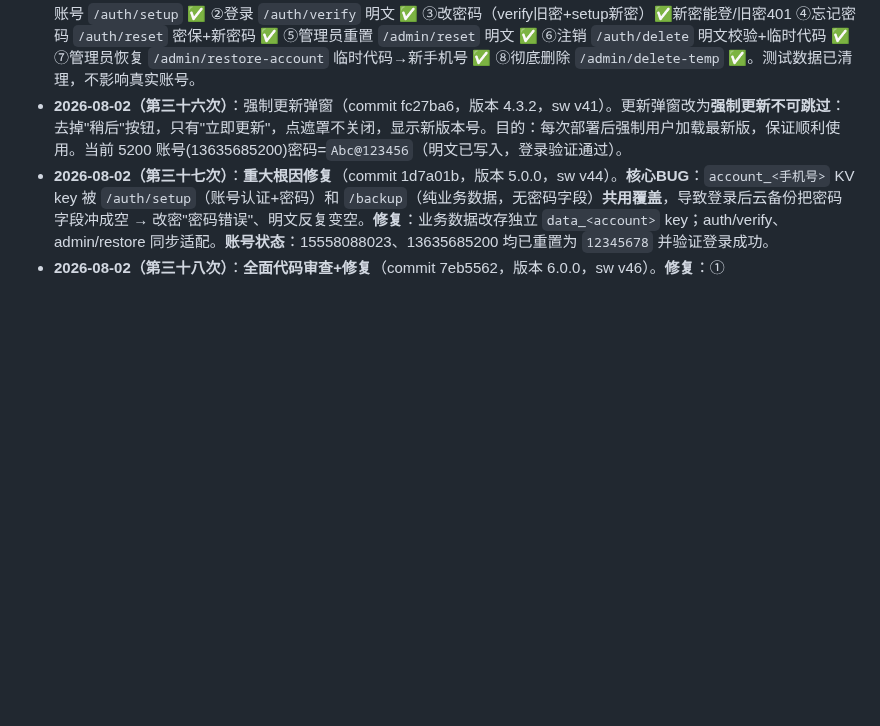
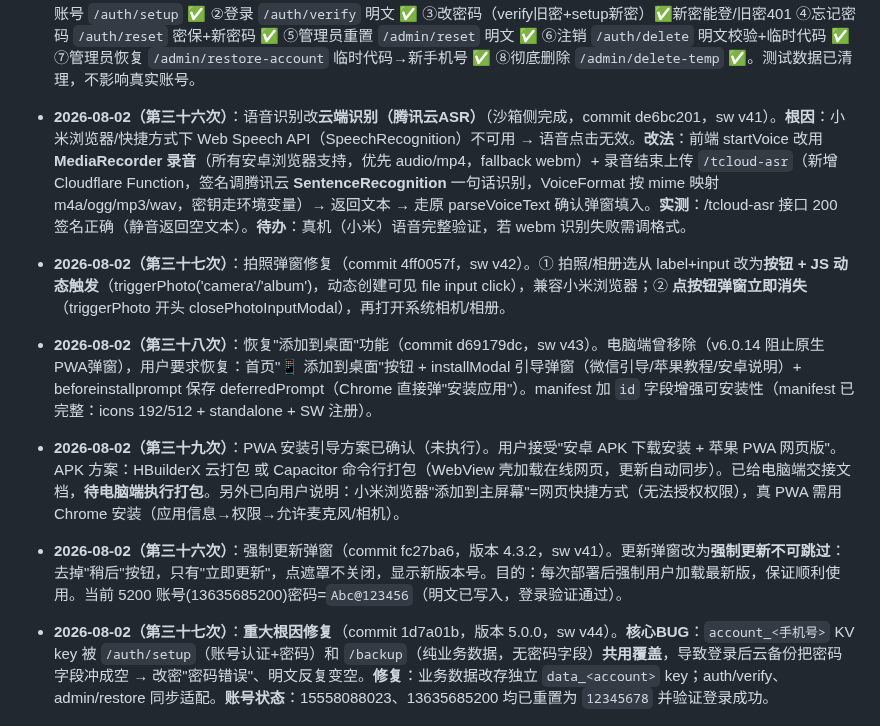
Before and after one commit to xiaokai8237-boop/inventory-app, a Markdown page: 交接简报.md, the part around the change. Rendered like a GitHub page; blank space fills up the shorter version.

Commit message:
更新交接简报(三十六至三十九次：云端ASR/拍照弹窗/恢复添加桌面/APK方案)

```diff
--- a/交接简报.md
+++ b/交接简报.md
@@ -39,6 +39,11 @@
 - **2026-08-02（第三十三次）**：修复小米PWA桌面拍照/相册选不可用（commit 305b43f，sw v33）。**根因**：label 包裹 hidden input 委托 + native-file-btn 伪元素方案在小米PWA(WebView)下失效。**改法**：拍照/相册选按钮改为普通 button + onclick 动态创建**原生可见** file input（移出可视区但不隐藏）并立即 .click()，触发后移除；拍照 capture="environment"，相册不带 capture；同时适配店面拍照（triggerPhoto('camera'/'album','store')）。删除对旧 photoInput/photoAlbumInput/storeOcrAlbumInput 的引用（closeOcrResultModal 里的 value 重置）。
 - **2026-08-02（第三十四次及之后）**：登录系统多轮优化 + 密码系统改造（commit 305b43f→467d704，sw v33→v40，版本 4.3.1）。包括：测试期临时取消登录锁定、版本号规则与APP_VERSION集中管理、**密码改明文存储与校验**（前端登录/改密/注销/恢复/重置全部传明文，后端verify/setup/reset/delete改明文比对并兼容旧哈希）、5200账号(13635685200)密码多次排查与重置。**注**：后端 `admin/reset` 现支持明文（newPasswordHash 可选）；`handleSetup` 不再强制 passwordHash；`handleVerify` 优先明文比对、旧哈希兜底。当前云端所有账号明文密码字段为空（旧版只存哈希），需重新设置/重置密码才会写入明文。
 - **2026-08-02（第三十五次）**：密码明文**全路径生产接口实测**（commit 467d704，版本 4.3.1）。用测试号完整跑通：①设置账号 `/auth/setup` ✅ ②登录 `/auth/verify` 明文 ✅ ③改密码（verify旧密+setup新密）✅新密能登/旧密401 ④忘记密码 `/auth/reset` 密保+新密码 ✅ ⑤管理员重置 `/admin/reset` 明文 ✅ ⑥注销 `/auth/delete` 明文校验+临时代码 ✅ ⑦管理员恢复 `/admin/restore-account` 临时代码→新手机号 ✅ ⑧彻底删除 `/admin/delete-temp` ✅。测试数据已清理，不影响真实账号。
+- **2026-08-02（第三十六次）**：语音识别改**云端识别（腾讯云ASR）**（沙箱侧完成，commit de6bc201，sw v41）。**根因**：小米浏览器/快捷方式下 Web Speech API（SpeechRecognition）不可用 → 语音点击无效。**改法**：前端 startVoice 改用 **MediaRecorder 录音**（所有安卓浏览器支持，优先 audio/mp4，fallback webm）+ 录音结束上传 `/tcloud-asr`（新增 Cloudflare Function，签名调腾讯云 **SentenceRecognition** 一句话识别，VoiceFormat 按 mime 映射 m4a/ogg/mp3/wav，密钥走环境变量）→ 返回文本 → 走原 parseVoiceText 确认弹窗填入。**实测**：/tcloud-asr 接口 200 签名正确（静音返回空文本）。**待办**：真机（小米）语音完整验证，若 webm 识别失败需调格式。
+- **2026-08-02（第三十七次）**：拍照弹窗修复（commit 4ff0057f，sw v42）。① 拍照/相册选从 label+input 改为**按钮 + JS 动态触发**（triggerPhoto('camera'/'album')，动态创建可见 file input click），兼容小米浏览器；② **点按钮弹窗立即消失**（triggerPhoto 开头 closePhotoInputModal），再打开系统相机/相册。
+- **2026-08-02（第三十八次）**：恢复"添加到桌面"功能（commit d69179dc，sw v43）。电脑端曾移除（v6.0.14 阻止原生PWA弹窗），用户要求恢复：首页"📱 添加到桌面"按钮 + installModal 引导弹窗（微信引导/苹果教程/安卓说明）+ beforeinstallprompt 保存 deferredPrompt（Chrome 直接弹"安装应用"）。manifest 加 `id` 字段增强可安装性（manifest 已完整：icons 192/512 + standalone + SW 注册）。
+- **2026-08-02（第三十九次）**：PWA 安装引导方案已确认（未执行）。用户接受"安卓 APK 下载安装 + 苹果 PWA 网页版"。APK 方案：HBuilderX 云打包 或 Capacitor 命令行打包（WebView 壳加载在线网页，更新自动同步）。已给电脑端交接文档，**待电脑端执行打包**。另外已向用户说明：小米浏览器"添加到主屏幕"=网页快捷方式（无法授权权限），真 PWA 需用 Chrome 安装（应用信息→权限→允许麦克风/相机）。
+
 - **2026-08-02（第三十六次）**：强制更新弹窗（commit fc27ba6，版本 4.3.2，sw v41）。更新弹窗改为**强制更新不可跳过**：去掉"稍后"按钮，只有"立即更新"，点遮罩不关闭，显示新版本号。目的：每次部署后强制用户加载最新版，保证顺利使用。当前 5200 账号(13635685200)密码=`Abc@123456`（明文已写入，登录验证通过）。
 - **2026-08-02（第三十七次）**：**重大根因修复**（commit 1d7a01b，版本 5.0.0，sw v44）。**核心BUG**：`account_<手机号>` KV key 被 `/auth/setup`（账号认证+密码）和 `/backup`（纯业务数据，无密码字段）**共用覆盖**，导致登录后云备份把密码字段冲成空 → 改密"密码错误"、明文反复变空。**修复**：业务数据改存独立 `data_<account>` key；auth/verify、admin/restore 同步适配。**账号状态**：15558088023、13635685200 均已重置为 `12345678` 并验证登录成功。
 - **2026-08-02（第三十八次）**：**全面代码审查+修复**（commit 7eb5562，版本 6.0.0，sw v46）。**修复**：① doOCR/doStoreOCR 未配密钥时全屏遮罩永久卡死（补 hideLoading）；② 注销冻结丢 uiState + data_ 缺失不回退残留业务（补全+回退）；③ migrateDataToScope 未清空全局 key 导致多账号隔离失效串号（改移动语义）；④ logout 未刷新数据视图（补 refreshRecordViews）；⑤ 切换账号云端无数据时界面不刷新（登录后无条件刷新）；⑥ kuanwei_last_save 未写入导致旧云数据覆盖新本地（保存时写时间戳）；⑦ 删除 hashPassword 死代码。**审查确认**：所有弹窗关闭路径完整、面板切换对称、前后端字段一致。**遗留安全**（测试期暂不加固，上线前需处理）：adminKey 硬编码前端、`/backup?account` 无鉴权可读、明文密码日志。
```
